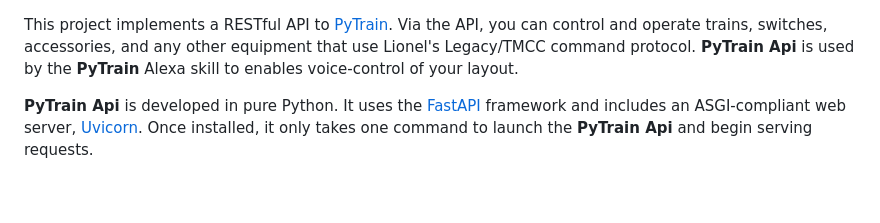
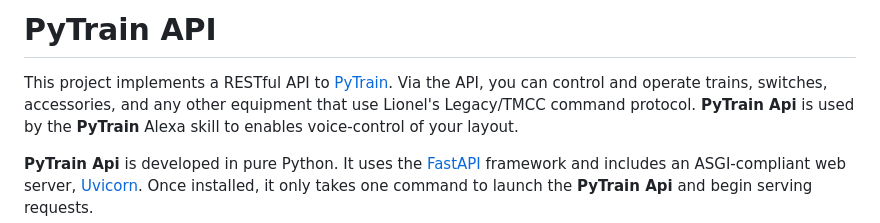
Before and after one commit to cdswindell/PyTrainApi, a Markdown page: README.md, the part around the change. Rendered like a GitHub page; blank space fills up the shorter version.

```diff
--- a/README.md
+++ b/README.md
@@ -1,3 +1,5 @@
+# PyTrain API
+
 This project implements a RESTful API to [PyTrain](https://github.com/cdswindell/PyLegacy). Via the API, you can
 control and operate trains, switches, accessories, and any other equipment that use Lionel's Legacy/TMCC command
 protocol. **PyTrain Api** is used by the **PyTrain** Alexa skill to enables voice-control of your layout.
```
